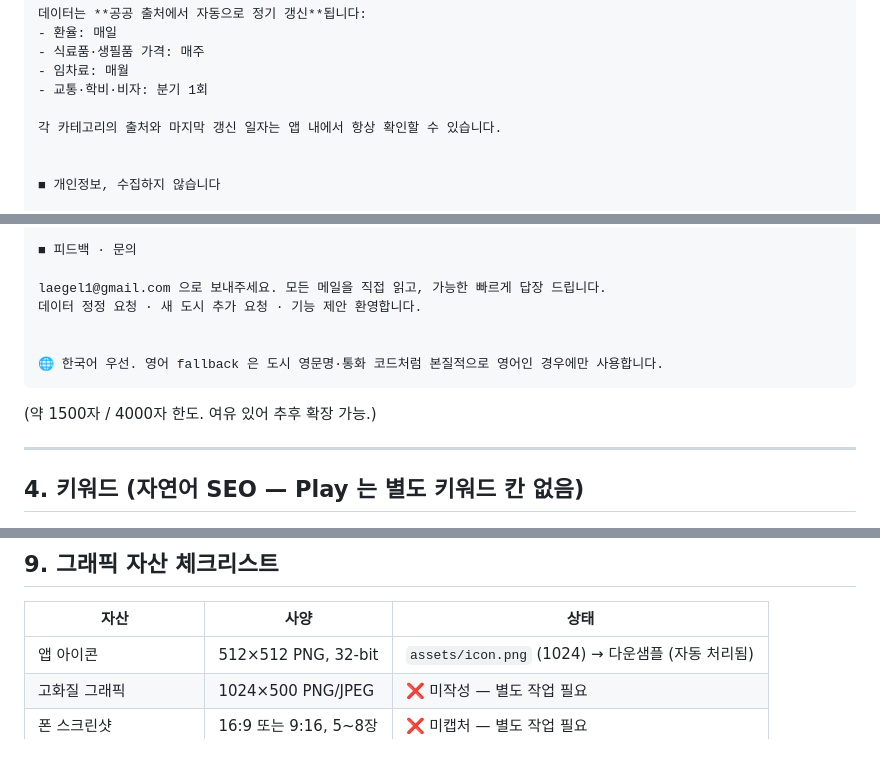
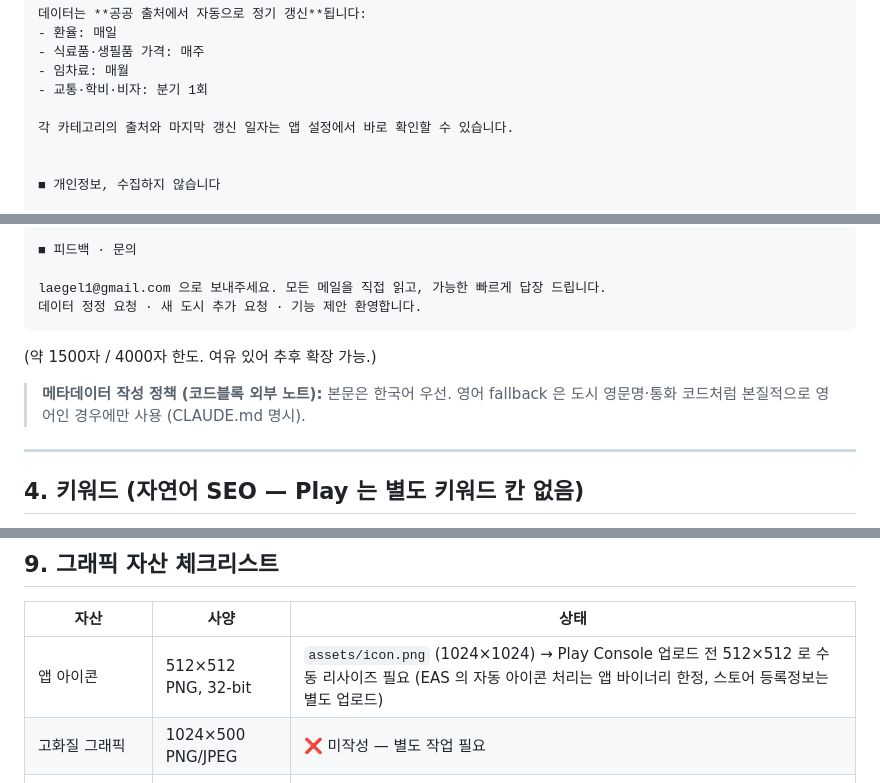
Before and after one commit to laegel123/overseas-cost-app, a Markdown page: docs/store-metadata.md, 3 parts joined by grey strips. GitHub-like rendering; blank space fills up the shorter version.

Commit message:
fix(release): PR #30 추가 리뷰 반영 — 코드블록 누설 방지 + 아이콘·출처 표현 정확화
리뷰 코멘트 (https://github.com/laegel123/overseas-cost-app/pull/30#issuecomment-4411418353) 4건:

1. (필수) 자세한 설명 코드블록에 개발자 노트 누설
   - "🌐 한국어 우선. 영어 fallback ..." 줄이 자세한 설명 코드블록 안에 있어
     Play Console 에 그대로 복붙 시 사용자에게 노출.
   - 코드블록 닫기를 노트 앞으로 이동 + 노트는 인용 블록(blockquote)으로
     코드블록 외부에 두어 메타데이터 작성 정책으로 명시.

2. 아이콘 "자동 처리됨" 잘못된 설명
   - EAS 의 자동 아이콘 처리는 앱 바이너리 한정. Play Console 스토어
     등록정보는 512×512 PNG 직접 업로드 필요.
   - 그래픽 자산 체크리스트 표현 정정.

3. "앱 내에서 항상 확인" 과장
   - 실제 구현은 외부 브라우저로 GitHub DATA_SOURCES.md 를 엶
     (settings.tsx:86 `데이터 출처 보기`).
   - "앱 설정에서 바로 확인할 수 있습니다" 로 정정.

4. RELEASE.md §7 처리방침 초안 텍스트 stale
   - "분기마다 수동 큐레이션됩니다" → ADR-032 (자동 갱신) 위반 표현.
   - 실제 운영 페이지(docs/privacy-policy.html) 와 표현 일치 + 운영 페이지
     참조 한 줄을 §7 도입부에 추가 (단일 출처 명시).

Co-Authored-By: Claude Opus 4.7 (1M context) <noreply@anthropic.com>

````diff
--- a/docs/store-metadata.md
+++ b/docs/store-metadata.md
@@ -89,7 +89,7 @@ Play Console 의 "스토어 등록정보" 폼에 그대로 복붙할 수 있는
 - 임차료: 매월
 - 교통·학비·비자: 분기 1회
 
-각 카테고리의 출처와 마지막 갱신 일자는 앱 내에서 항상 확인할 수 있습니다.
+각 카테고리의 출처와 마지막 갱신 일자는 앱 설정에서 바로 확인할 수 있습니다.
 
 
 ■ 개인정보, 수집하지 않습니다
@@ -126,12 +126,11 @@ Play Console 의 "스토어 등록정보" 폼에 그대로 복붙할 수 있는
 
 laegel1@gmail.com 으로 보내주세요. 모든 메일을 직접 읽고, 가능한 빠르게 답장 드립니다.
 데이터 정정 요청 · 새 도시 추가 요청 · 기능 제안 환영합니다.
-
-
-🌐 한국어 우선. 영어 fallback 은 도시 영문명·통화 코드처럼 본질적으로 영어인 경우에만 사용합니다.
 ```
 
 (약 1500자 / 4000자 한도. 여유 있어 추후 확장 가능.)
+
+> **메타데이터 작성 정책 (코드블록 외부 노트):** 본문은 한국어 우선. 영어 fallback 은 도시 영문명·통화 코드처럼 본질적으로 영어인 경우에만 사용 (CLAUDE.md 명시).
 
 ---
 
@@ -200,7 +199,7 @@ laegel1@gmail.com 으로 보내주세요. 모든 메일을 직접 읽고, 가능
 
 | 자산 | 사양 | 상태 |
 |---|---|---|
-| 앱 아이콘 | 512×512 PNG, 32-bit | `assets/icon.png` (1024) → 다운샘플 (자동 처리됨) |
+| 앱 아이콘 | 512×512 PNG, 32-bit | `assets/icon.png` (1024×1024) → Play Console 업로드 전 512×512 로 수동 리사이즈 필요 (EAS 의 자동 아이콘 처리는 앱 바이너리 한정, 스토어 등록정보는 별도 업로드) |
 | 고화질 그래픽 | 1024×500 PNG/JPEG | ❌ 미작성 — 별도 작업 필요 |
 | 폰 스크린샷 | 16:9 또는 9:16, 5~8장 | ❌ 미캡처 — 별도 작업 필요 |
 | 7인치 태블릿 스크린샷 | (선택) | 생략 가능 |
````
Also changed, not shown: docs/RELEASE.md (+3 -1 lines).
